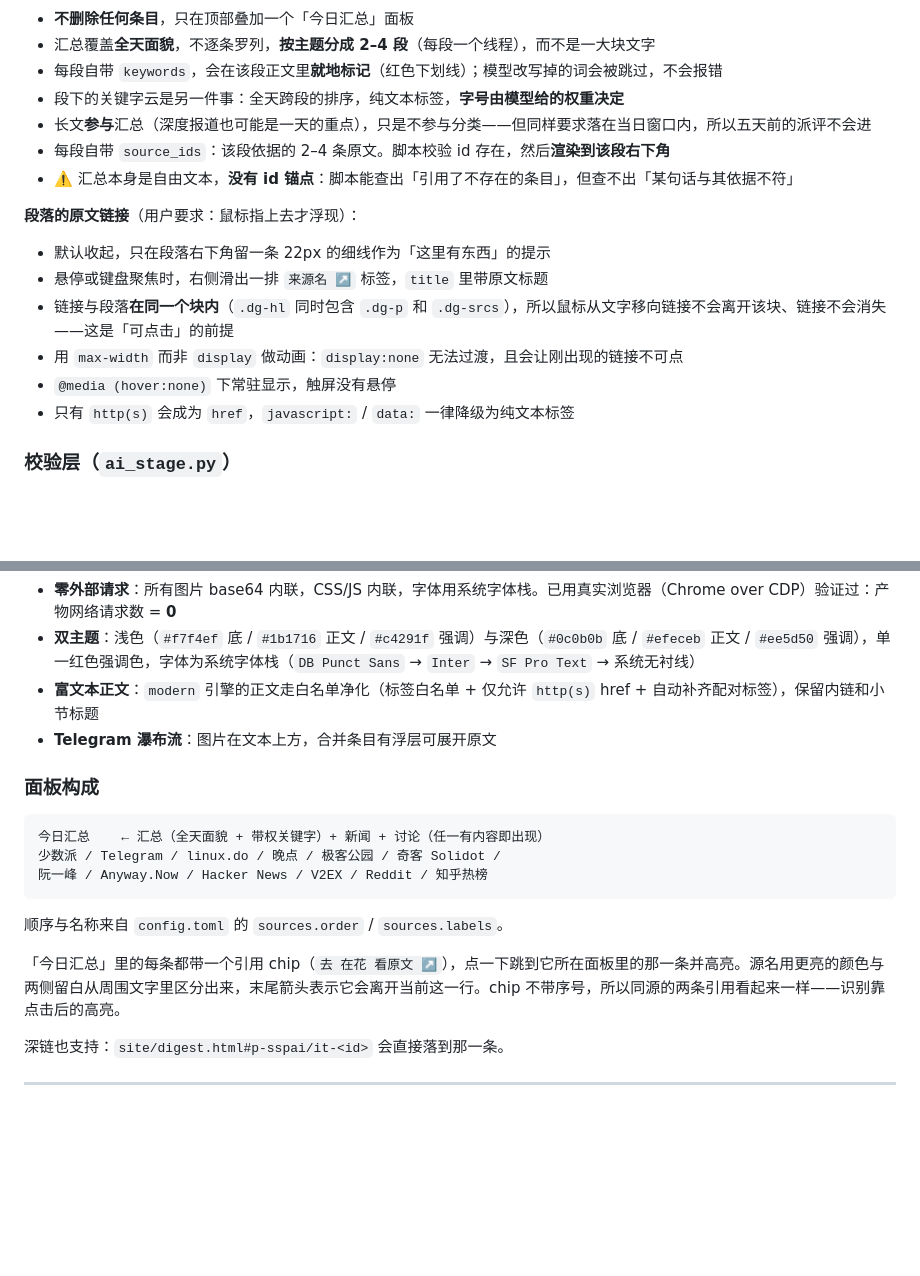
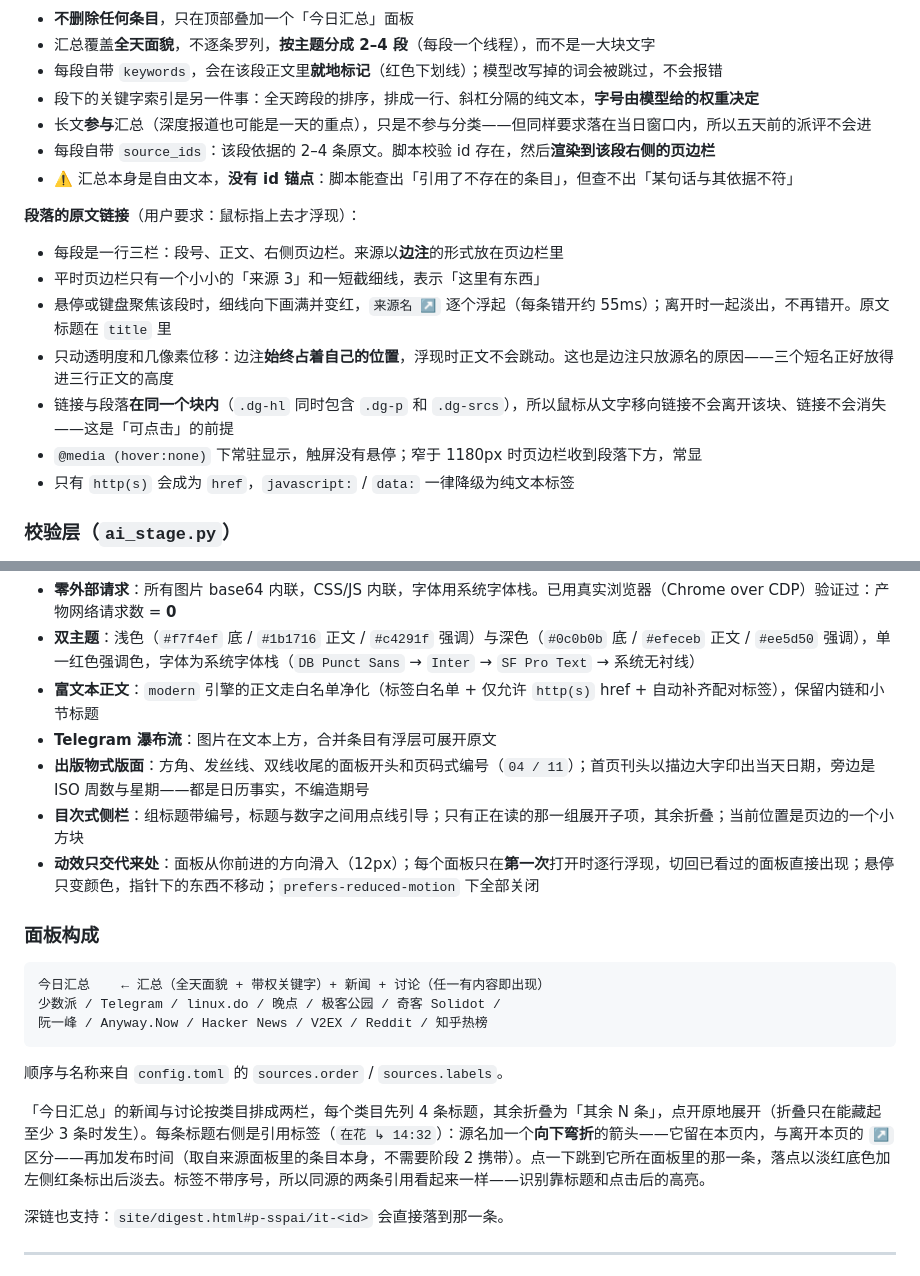
Before and after one commit to llMooreyll/NewsYou, a Markdown page: README.md, 2 parts joined by grey strips. Rendered like a GitHub page; blank space fills up the shorter version.

Commit message:
Describe the restyled digest in the README
The passages on the summary's source links and the citation chips described
the old rendering (a max-width wipe, a 22px rule, "去 在花 看原文 ↗"). They now
describe the margin notes, the category fold, the citation label, and the
editorial layout, rail and motion rules.

```diff
--- a/README.md
+++ b/README.md
@@ -672,18 +672,19 @@ API 列表(20 篇) ─┬─ 有派早报 → 直接进
 - **不删除任何条目**，只在顶部叠加一个「今日汇总」面板
 - 汇总覆盖**全天面貌**，不逐条罗列，**按主题分成 2–4 段**（每段一个线程），而不是一大块文字
 - 每段自带 `keywords`，会在该段正文里**就地标记**（红色下划线）；模型改写掉的词会被跳过，不会报错
-- 段下的关键字云是另一件事：全天跨段的排序，纯文本标签，**字号由模型给的权重决定**
+- 段下的关键字索引是另一件事：全天跨段的排序，排成一行、斜杠分隔的纯文本，**字号由模型给的权重决定**
 - 长文**参与**汇总（深度报道也可能是一天的重点），只是不参与分类——但同样要求落在当日窗口内，所以五天前的派评不会进
-- 每段自带 `source_ids`：该段依据的 2–4 条原文。脚本校验 id 存在，然后**渲染到该段右下角**
+- 每段自带 `source_ids`：该段依据的 2–4 条原文。脚本校验 id 存在，然后**渲染到该段右侧的页边栏**
 - ⚠️ 汇总本身是自由文本，**没有 id 锚点**：脚本能查出「引用了不存在的条目」，但查不出「某句话与其依据不符」
 
 **段落的原文链接**（用户要求：鼠标指上去才浮现）：
 
-- 默认收起，只在段落右下角留一条 22px 的细线作为「这里有东西」的提示
-- 悬停或键盘聚焦时，右侧滑出一排 `来源名 ↗` 标签，`title` 里带原文标题
+- 每段是一行三栏：段号、正文、右侧页边栏。来源以**边注**的形式放在页边栏里
+- 平时页边栏只有一个小小的「来源 3」和一短截细线，表示「这里有东西」
+- 悬停或键盘聚焦该段时，细线向下画满并变红，`来源名 ↗` 逐个浮起（每条错开约 55ms）；离开时一起淡出，不再错开。原文标题在 `title` 里
+- 只动透明度和几像素位移：边注**始终占着自己的位置**，浮现时正文不会跳动。这也是边注只放源名的原因——三个短名正好放得进三行正文的高度
 - 链接与段落**在同一个块内**（`.dg-hl` 同时包含 `.dg-p` 和 `.dg-srcs`），所以鼠标从文字移向链接不会离开该块、链接不会消失——这是「可点击」的前提
-- 用 `max-width` 而非 `display` 做动画：`display:none` 无法过渡，且会让刚出现的链接不可点
-- `@media (hover:none)` 下常驻显示，触屏没有悬停
+- `@media (hover:none)` 下常驻显示，触屏没有悬停；窄于 1180px 时页边栏收到段落下方，常显
 - 只有 `http(s)` 会成为 `href`，`javascript:` / `data:` 一律降级为纯文本标签
 
 ### 校验层（`ai_stage.py`）
@@ -739,6 +740,9 @@ BACKEND_TABLE = {
 - **双主题**：浅色（`#f7f4ef` 底 / `#1b1716` 正文 / `#c4291f` 强调）与深色（`#0c0b0b` 底 / `#efeceb` 正文 / `#ee5d50` 强调），单一红色强调色，字体为系统字体栈（`DB Punct Sans` → `Inter` → `SF Pro Text` → 系统无衬线）
 - **富文本正文**：`modern` 引擎的正文走白名单净化（标签白名单 + 仅允许 `http(s)` href + 自动补齐配对标签），保留内链和小节标题
 - **Telegram 瀑布流**：图片在文本上方，合并条目有浮层可展开原文
+- **出版物式版面**：方角、发丝线、双线收尾的面板开头和页码式编号（`04 / 11`）；首页刊头以描边大字印出当天日期，旁边是 ISO 周数与星期——都是日历事实，不编造期号
+- **目次式侧栏**：组标题带编号，标题与数字之间用点线引导；只有正在读的那一组展开子项，其余折叠；当前位置是页边的一个小方块
+- **动效只交代来处**：面板从你前进的方向滑入（12px）；每个面板只在**第一次**打开时逐行浮现，切回已看过的面板直接出现；悬停只变颜色，指针下的东西不移动；`prefers-reduced-motion` 下全部关闭
 
 ### 面板构成
 
@@ -750,7 +754,7 @@ BACKEND_TABLE = {
 
 顺序与名称来自 `config.toml` 的 `sources.order` / `sources.labels`。
 
-「今日汇总」里的每条都带一个引用 chip（`去 在花 看原文 ↗`），点一下跳到它所在面板里的那一条并高亮。源名用更亮的颜色与两侧留白从周围文字里区分出来，末尾箭头表示它会离开当前这一行。chip 不带序号，所以同源的两条引用看起来一样——识别靠点击后的高亮。
+「今日汇总」的新闻与讨论按类目排成两栏，每个类目先列 4 条标题，其余折叠为「其余 N 条」，点开原地展开（折叠只在能藏起至少 3 条时发生）。每条标题右侧是引用标签（`在花 ↳ 14:32`）：源名加一个**向下弯折**的箭头——它留在本页内，与离开本页的 `↗` 区分——再加发布时间（取自来源面板里的条目本身，不需要阶段 2 携带）。点一下跳到它所在面板里的那一条，落点以淡红底色加左侧红条标出后淡去。标签不带序号，所以同源的两条引用看起来一样——识别靠标题和点击后的高亮。
 
 深链也支持：`site/digest.html#p-sspai/it-<id>` 会直接落到那一条。
 
```
